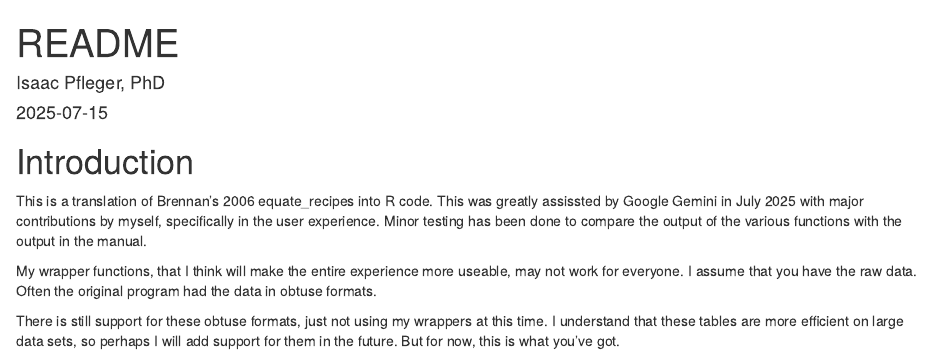
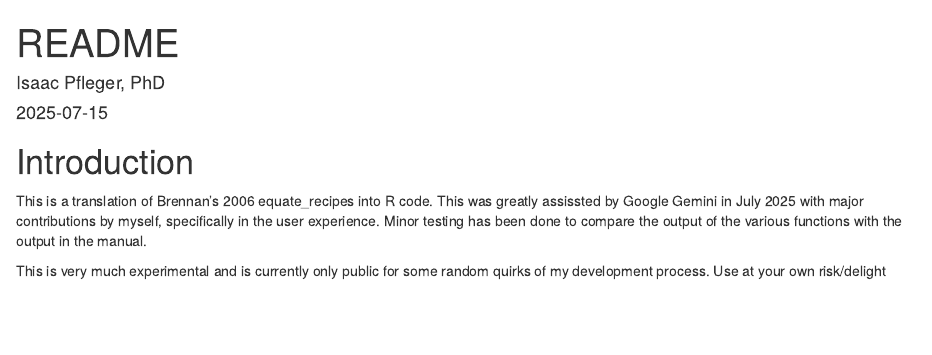
Before and after one commit to ipfleger/eqR, an R Markdown document (README.Rmd): the page in a window 1100 px wide, from its top. Rendered offline with R 4.5, knitr and Pandoc, with nearby package versions.

Commit message:
Revise introduction for clarity on project status
Updated the introduction section to clarify the experimental nature of the project and the limitations of the wrapper functions.

```diff
--- a/README.Rmd
+++ b/README.Rmd
@@ -8,6 +8,4 @@ output: html_document
 # Introduction
 This is a translation of Brennan's 2006 equate_recipes into R code. This was greatly assissted by Google Gemini in July 2025 with major contributions by myself, specifically in the user experience. Minor testing has been done to compare the output of the various functions with the output in the manual.
 
-My wrapper functions, that I think will make the entire experience more useable, may not work for everyone. I assume that you have the raw data. Often the original program had the data in obtuse formats.
-
-There is still support for these obtuse formats, just not using my wrappers at this time. I understand that these tables are more efficient on large data sets, so perhaps I will add support for them in the future. But for now, this is what you've got.
+This is very much experimental and is currently only public for some random quirks of my development process. Use at your own risk/delight
```
